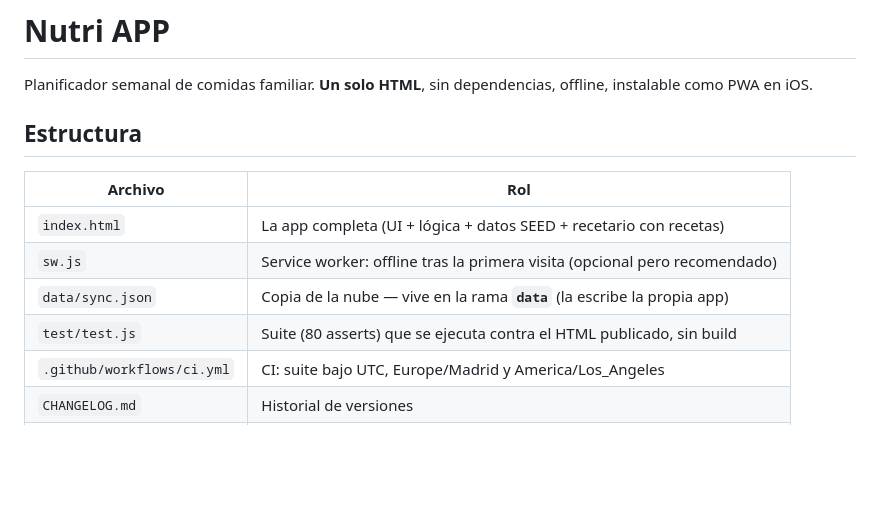
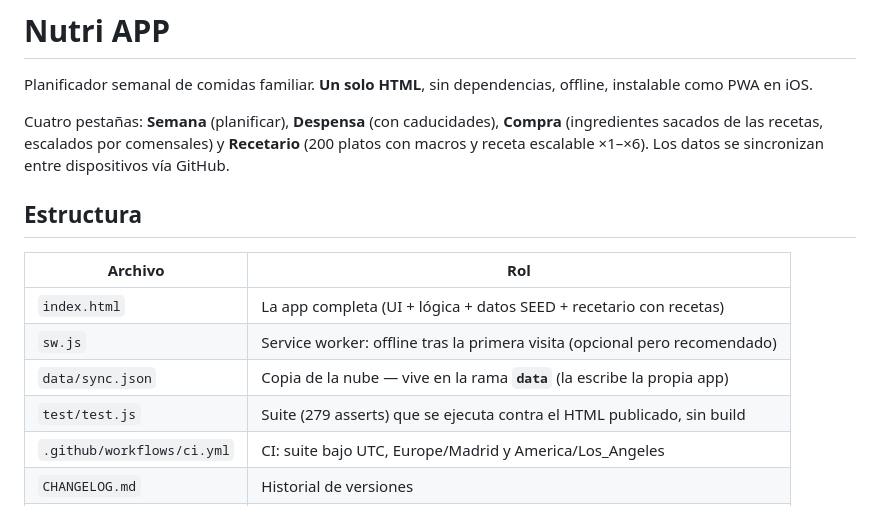
Before and after one commit to alejandromartinherrer/nutri-app, a Markdown page: README.md, the part around the change. GitHub-like rendering; blank space fills up the shorter version.

```diff
--- a/README.md
+++ b/README.md
@@ -2,6 +2,11 @@
 
 Planificador semanal de comidas familiar. **Un solo HTML**, sin
 dependencias, offline, instalable como PWA en iOS.
+
+Cuatro pestañas: **Semana** (planificar), **Despensa** (con caducidades),
+**Compra** (ingredientes sacados de las recetas, escalados por comensales) y
+**Recetario** (200 platos con macros y receta escalable ×1–×6). Los datos se
+sincronizan entre dispositivos vía GitHub.
 
 ## Estructura
 
@@ -10,7 +15,7 @@ dependencias, offline, instalable como PWA en iOS.
 | `index.html` | La app completa (UI + lógica + datos SEED + recetario con recetas) |
 | `sw.js` | Service worker: offline tras la primera visita (opcional pero recomendado) |
 | `data/sync.json` | Copia de la nube — vive en la rama **`data`** (la escribe la propia app) |
-| `test/test.js` | Suite (80 asserts) que se ejecuta contra el HTML publicado, sin build |
+| `test/test.js` | Suite (279 asserts) que se ejecuta contra el HTML publicado, sin build |
 | `.github/workflows/ci.yml` | CI: suite bajo UTC, Europe/Madrid y America/Los_Angeles |
 | `CHANGELOG.md` | Historial de versiones |
 | `recetario/` | Recetario-saludable.xlsx (entrada de datos original) |
```
Also changed, not shown: HANDOFF.md (+60 -77 lines).
